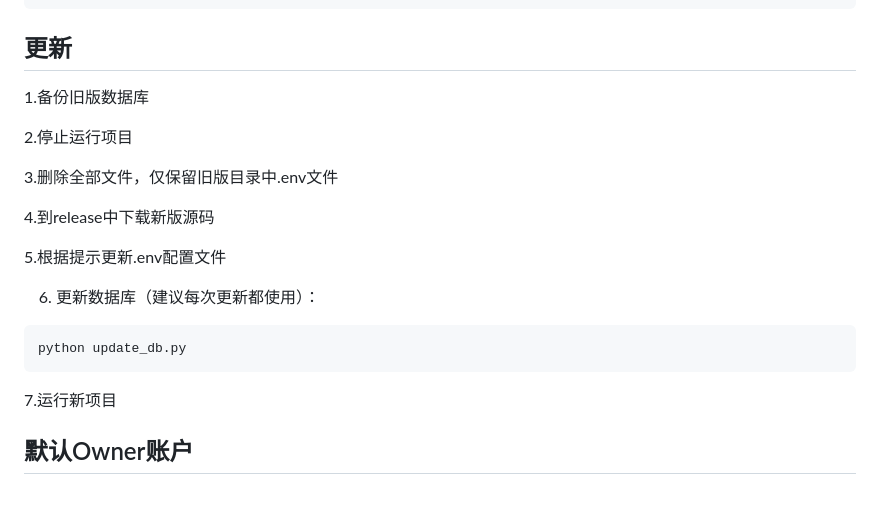
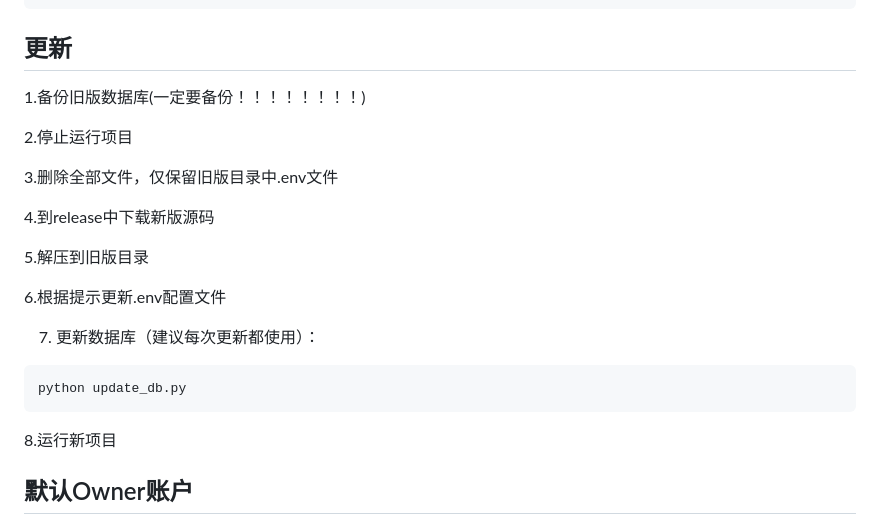
Before and after one commit to sanqiuqwq/Serv00_MailManagerSystem, a Markdown page: README.md, the part around the change. GitHub-like rendering; blank space fills up the shorter version.

Commit message:
Revise update instructions in README
Clarify backup instructions and update steps for project upgrade.

````diff
--- a/README.md
+++ b/README.md
@@ -33,7 +33,7 @@ python app.py
 ```
 ## 更新
 
-1.备份旧版数据库
+1.备份旧版数据库(一定要备份！！！！！！！！)
 
 2.停止运行项目
 
@@ -41,14 +41,16 @@ python app.py
 
 4.到release中下载新版源码
 
-5.根据提示更新.env配置文件
+5.解压到旧版目录
 
-6. 更新数据库（建议每次更新都使用）：
+6.根据提示更新.env配置文件
+
+7. 更新数据库（建议每次更新都使用）：
 ```bash
 python update_db.py
 ```
 
-7.运行新项目
+8.运行新项目
 
 ## 默认Owner账户
 
````
